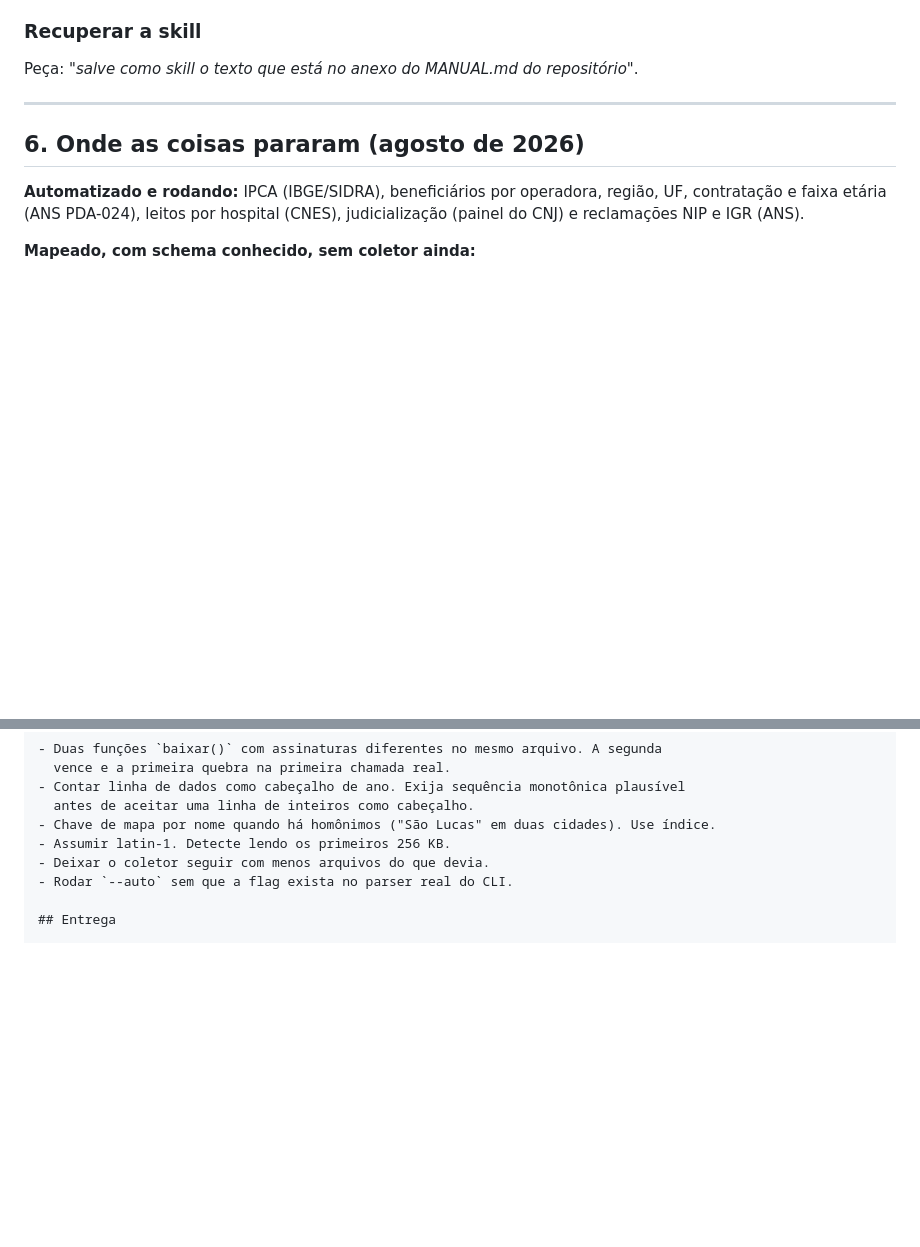
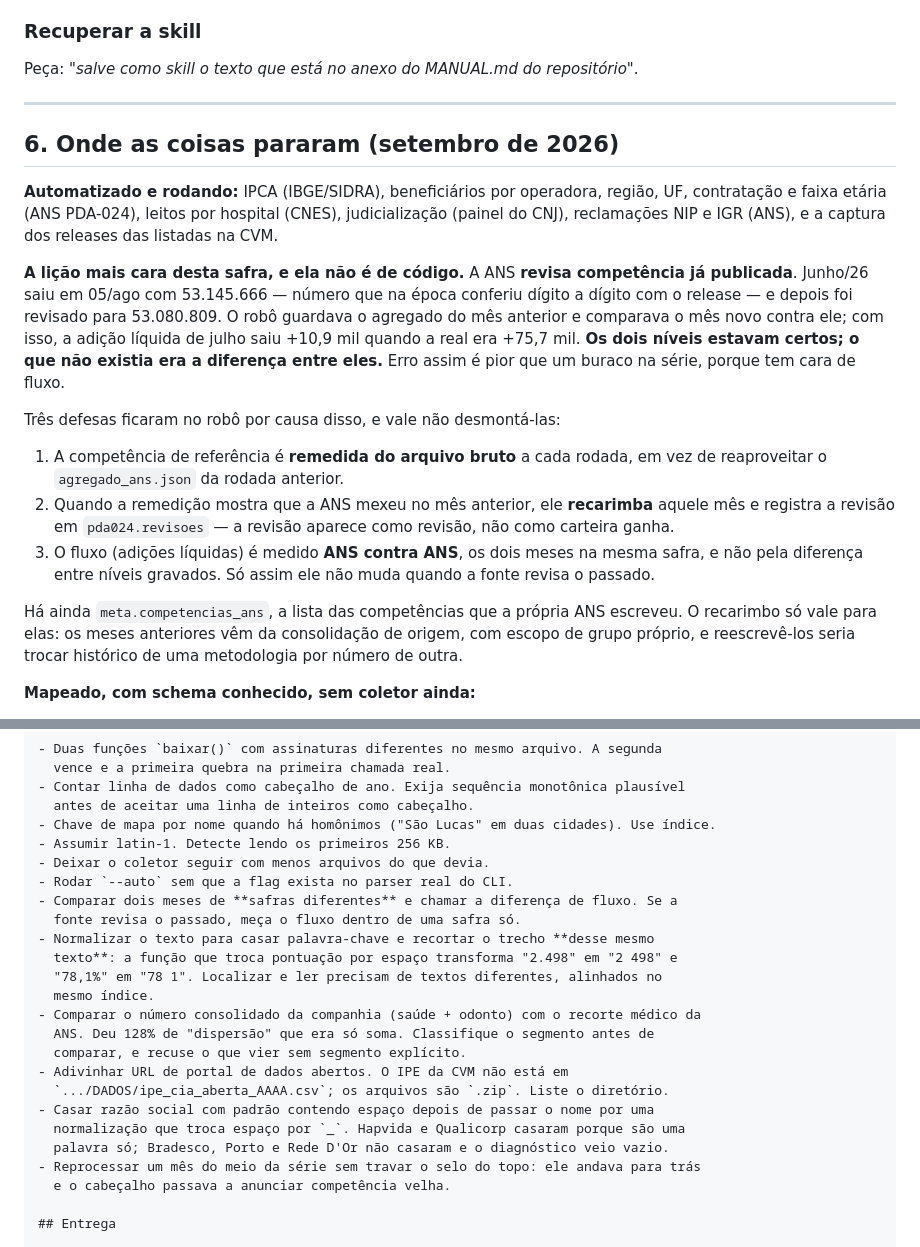
Before and after one commit to vitorhugoito17/hc-dashboard, a Markdown page: MANUAL.md, 2 parts joined by grey strips. GitHub-like rendering; blank space fills up the shorter version.

```diff
--- a/MANUAL.md
+++ b/MANUAL.md
@@ -194,11 +241,36 @@ Peça: *"salve como skill o texto que está no anexo do MANUAL.md do repositóri
 
 ---
 
-## 6. Onde as coisas pararam (agosto de 2026)
+## 6. Onde as coisas pararam (setembro de 2026)
 
 **Automatizado e rodando:** IPCA (IBGE/SIDRA), beneficiários por operadora, região, UF,
 contratação e faixa etária (ANS PDA-024), leitos por hospital (CNES), judicialização
-(painel do CNJ) e reclamações NIP e IGR (ANS).
+(painel do CNJ), reclamações NIP e IGR (ANS), e a captura dos releases das listadas
+na CVM.
+
+**A lição mais cara desta safra, e ela não é de código.** A ANS **revisa competência
+já publicada**. Junho/26 saiu em 05/ago com 53.145.666 — número que na época conferiu
+dígito a dígito com o release — e depois foi revisado para 53.080.809. O robô guardava
+o agregado do mês anterior e comparava o mês novo contra ele; com isso, a adição
+líquida de julho saiu +10,9 mil quando a real era +75,7 mil. **Os dois níveis estavam
+certos; o que não existia era a diferença entre eles.** Erro assim é pior que um
+buraco na série, porque tem cara de fluxo.
+
+Três defesas ficaram no robô por causa disso, e vale não desmontá-las:
+
+1. A competência de referência é **remedida do arquivo bruto** a cada rodada, em vez
+   de reaproveitar o `agregado_ans.json` da rodada anterior.
+2. Quando a remedição mostra que a ANS mexeu no mês anterior, ele **recarimba** aquele
+   mês e registra a revisão em `pda024.revisoes` — a revisão aparece como revisão, não
+   como carteira ganha.
+3. O fluxo (adições líquidas) é medido **ANS contra ANS**, os dois meses na mesma
+   safra, e não pela diferença entre níveis gravados. Só assim ele não muda quando a
+   fonte revisa o passado.
+
+Há ainda `meta.competencias_ans`, a lista das competências que a própria ANS escreveu.
+O recarimbo só vale para elas: os meses anteriores vêm da consolidação de origem, com
+escopo de grupo próprio, e reescrevê-los seria trocar histórico de uma metodologia por
+número de outra.
 
 **Mapeado, com schema conhecido, sem coletor ainda:**
 
@@ -441,6 +513,22 @@ extração é possível, mas quebra quando mudam o layout — assuma manual e di
 - Assumir latin-1. Detecte lendo os primeiros 256 KB.
 - Deixar o coletor seguir com menos arquivos do que devia.
 - Rodar `--auto` sem que a flag exista no parser real do CLI.
+- Comparar dois meses de **safras diferentes** e chamar a diferença de fluxo. Se a
+  fonte revisa o passado, meça o fluxo dentro de uma safra só.
+- Normalizar o texto para casar palavra-chave e recortar o trecho **desse mesmo
+  texto**: a função que troca pontuação por espaço transforma "2.498" em "2 498" e
+  "78,1%" em "78 1". Localizar e ler precisam de textos diferentes, alinhados no
+  mesmo índice.
+- Comparar o número consolidado da companhia (saúde + odonto) com o recorte médico da
+  ANS. Deu 128% de "dispersão" que era só soma. Classifique o segmento antes de
+  comparar, e recuse o que vier sem segmento explícito.
+- Adivinhar URL de portal de dados abertos. O IPE da CVM não está em
+  `.../DADOS/ipe_cia_aberta_AAAA.csv`; os arquivos são `.zip`. Liste o diretório.
+- Casar razão social com padrão contendo espaço depois de passar o nome por uma
+  normalização que troca espaço por `_`. Hapvida e Qualicorp casaram porque são uma
+  palavra só; Bradesco, Porto e Rede D'Or não casaram e o diagnóstico veio vazio.
+- Reprocessar um mês do meio da série sem travar o selo do topo: ele andava para trás
+  e o cabeçalho passava a anunciar competência velha.
 
 ## Entrega
 
```
Also changed, not shown: other parts of MANUAL.md (+48 -1 lines).
